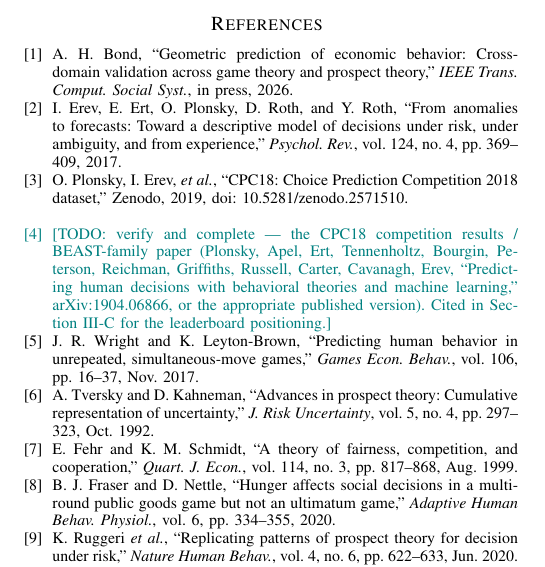
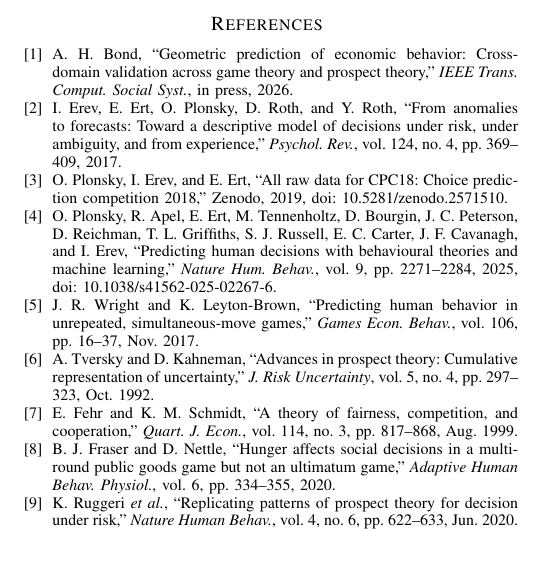
Before and after one commit to ahb-sjsu/geometric-economics, a LaTeX paper (experiments/papers/tcss-part2/part2_manuscript_revised.tex): part of one column of page 8 of 8, cut so that both start at the same text. Compiled offline with pdfLaTeX.

Commit message:
tcss-part2: close the two README citation checks
CPC18 Zenodo record 10.5281/zenodo.2571510 is "All raw data for CPC18:
Choice prediction competition 2018" by Plonsky, Erev, and Ert (2019),
verified on DataCite. Wright and Leyton-Brown, Games Econ. Behav. 106,
16-37 (2017), verified on CrossRef. The Plonsky et al. CPC18 results paper
is now published: Nature Human Behaviour 9, 2271-2284 (2025), doi
10.1038/s41562-025-02267-6; the TODO bibitem in the revision pass is
completed with the full author list from arXiv 1904.06866v3.

Co-Authored-By: Claude Fable 5.1 <noreply@anthropic.com>
Claude-Session: https://claude.ai/code/session_01UTJ2XaL7My4pz5r3aT3Mfu

```diff
--- a/experiments/papers/tcss-part2/part2_manuscript_revised.tex
+++ b/experiments/papers/tcss-part2/part2_manuscript_revised.tex
@@ -556,11 +556,14 @@
 \emph{Psychol. Rev.}, vol.~124, no.~4, pp.~369--409, 2017.
 
 \bibitem{cpc18data}
-O.~Plonsky, I.~Erev, \emph{et~al.}, ``CPC18: Choice Prediction Competition 2018 dataset,''
+O.~Plonsky, I.~Erev, and E.~Ert, ``All raw data for CPC18: Choice prediction competition 2018,''
 Zenodo, 2019, doi: 10.5281/zenodo.2571510.
 
-\rev{\bibitem{plonsky2019}
-[TODO: verify and complete --- the CPC18 competition results / BEAST-family paper (Plonsky, Apel, Ert, Tennenholtz, Bourgin, Peterson, Reichman, Griffiths, Russell, Carter, Cavanagh, Erev, ``Predicting human decisions with behavioral theories and machine learning,'' arXiv:1904.06866, or the appropriate published version). Cited in Section~\ref{sec:transfer}-C for the leaderboard positioning.]}
+\bibitem{plonsky2019}
+O.~Plonsky, R.~Apel, E.~Ert, M.~Tennenholtz, D.~Bourgin, J.~C.~Peterson, D.~Reichman,
+T.~L.~Griffiths, S.~J.~Russell, E.~C.~Carter, J.~F.~Cavanagh, and I.~Erev, ``Predicting human
+decisions with behavioural theories and machine learning,'' \emph{Nature Hum. Behav.},
+vol.~9, pp.~2271--2284, 2025, doi: 10.1038/s41562-025-02267-6.
 
 \bibitem{wright2017}
 J.~R.~Wright and K.~Leyton-Brown, ``Predicting human behavior in unrepeated, simultaneous-move games,''
```
Also changed, not shown: experiments/papers/tcss-part2/part2_manuscript.tex (+1 -1 lines).
